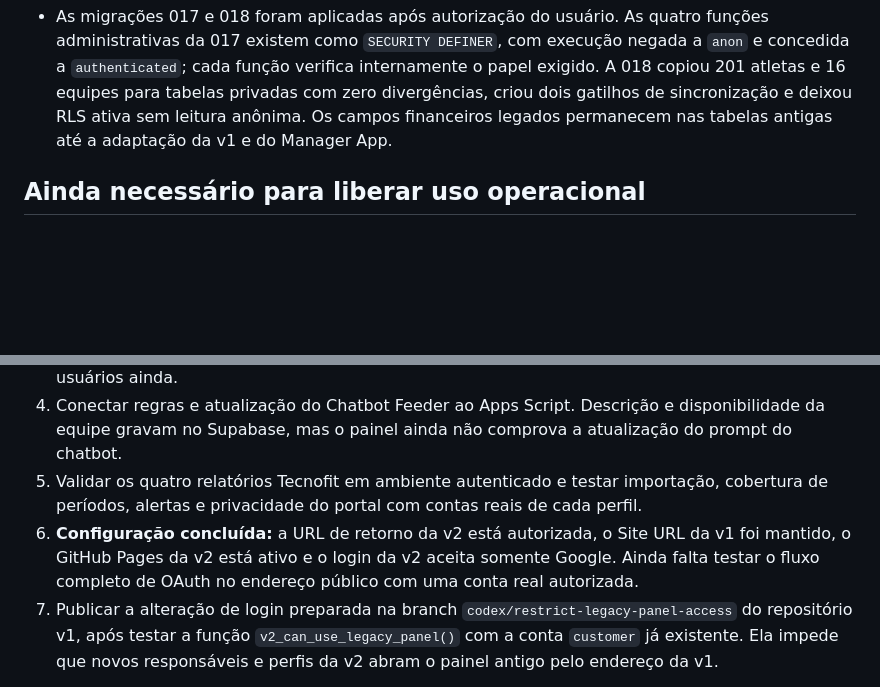
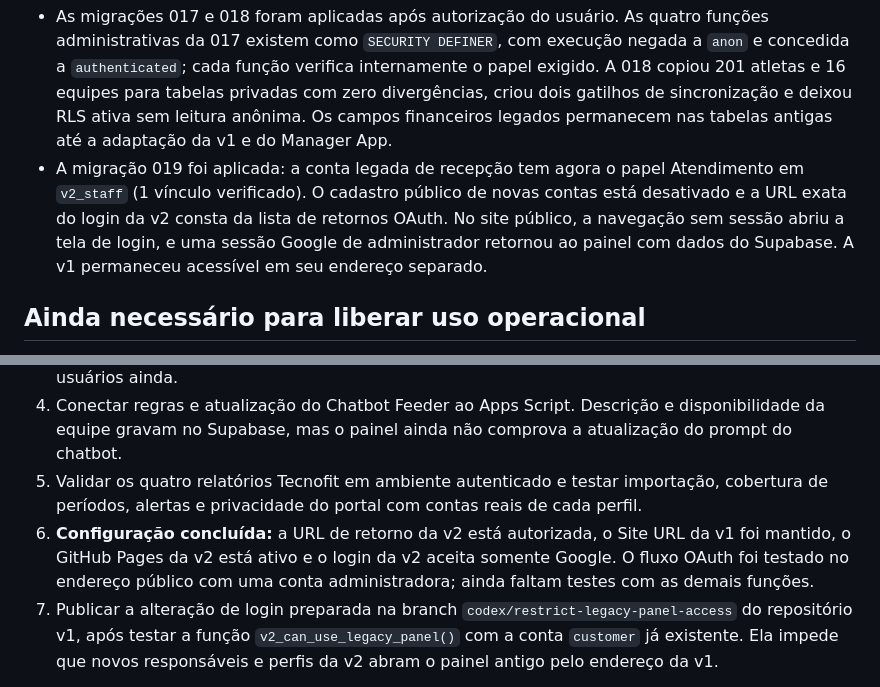
Before and after one commit to apollovoleibol/management_panel_v2, a Markdown page: docs/IMPLEMENTACAO_REAL.md, 2 parts joined by grey strips. GitHub-like rendering; blank space fills up the shorter version.

Commit message:
Record verified Google sign-in on published v2

```diff
--- a/docs/IMPLEMENTACAO_REAL.md
+++ b/docs/IMPLEMENTACAO_REAL.md
@@ -14,6 +14,7 @@ Status em 30/09/2026: **site publicado com login Google; validação operacional
 - A política legada `athletes_customer_select` dava a todo perfil `customer` leitura de todos os atletas. A migração 015 foi aplicada: as quatro políticas `athletes_customer_*` agora verificam `private.v2_is_legacy_customer()`. A conta `customer` preexistente foi preservada; ainda não há contas de atletas vinculadas ou convites enviados. As três novas tabelas têm RLS ativa, sem leitura anônima nem `UPDATE` direto por `authenticated`.
 - A leitura de agendamentos da conta `customer` legada foi restaurada com a mesma verificação. A migração 014 foi aplicada após autorização do usuário. A consulta de verificação confirmou quatro tabelas operacionais com RLS ativa, nenhuma leitura anônima de lançamentos de técnicos, nenhuma inserção direta de pagamentos por `authenticated`, a presença da nova política de atualização de agendamentos e a remoção da política antiga de atualização ampla. Ainda falta testar os fluxos com contas de cada perfil.
 - As migrações 017 e 018 foram aplicadas após autorização do usuário. As quatro funções administrativas da 017 existem como `SECURITY DEFINER`, com execução negada a `anon` e concedida a `authenticated`; cada função verifica internamente o papel exigido. A 018 copiou 201 atletas e 16 equipes para tabelas privadas com zero divergências, criou dois gatilhos de sincronização e deixou RLS ativa sem leitura anônima. Os campos financeiros legados permanecem nas tabelas antigas até a adaptação da v1 e do Manager App.
+- A migração 019 foi aplicada: a conta legada de recepção tem agora o papel Atendimento em `v2_staff` (1 vínculo verificado). O cadastro público de novas contas está desativado e a URL exata do login da v2 consta da lista de retornos OAuth. No site público, a navegação sem sessão abriu a tela de login, e uma sessão Google de administrador retornou ao painel com dados do Supabase. A v1 permaneceu acessível em seu endereço separado.
 
 ## Ainda necessário para liberar uso operacional
 
@@ -22,7 +23,7 @@ Status em 30/09/2026: **site publicado com login Google; validação operacional
 3. Implantar e testar o convite de usuários pela Edge Function `v2-invite-user`, a edição de permissões e vínculos por RPC e a operação segura de pacotes. O código local dessas primeiras operações está preparado, mas depende das migrações e da função implantada; não convidar usuários ainda.
 4. Conectar regras e atualização do Chatbot Feeder ao Apps Script. Descrição e disponibilidade da equipe gravam no Supabase, mas o painel ainda não comprova a atualização do prompt do chatbot.
 5. Validar os quatro relatórios Tecnofit em ambiente autenticado e testar importação, cobertura de períodos, alertas e privacidade do portal com contas reais de cada perfil.
-6. **Configuração concluída:** a URL de retorno da v2 está autorizada, o Site URL da v1 foi mantido, o GitHub Pages da v2 está ativo e o login da v2 aceita somente Google. Ainda falta testar o fluxo completo de OAuth no endereço público com uma conta real autorizada.
+6. **Configuração concluída:** a URL de retorno da v2 está autorizada, o Site URL da v1 foi mantido, o GitHub Pages da v2 está ativo e o login da v2 aceita somente Google. O fluxo OAuth foi testado no endereço público com uma conta administradora; ainda faltam testes com as demais funções.
 7. Publicar a alteração de login preparada na branch `codex/restrict-legacy-panel-access` do repositório v1, após testar a função `v2_can_use_legacy_panel()` com a conta `customer` já existente. Ela impede que novos responsáveis e perfis da v2 abram o painel antigo pelo endereço da v1.
 
 **Critério de uso operacional:** não convidar atletas nem tratar os controles visuais como garantia de sigilo financeiro antes de corrigir a exposição das colunas `payment_plan` e `payment_bank` a técnicos e ao `customer` legado. Ocultar campos no JavaScript não protege consultas diretas à API. Também verificar permissões com contas reais de administrador, financeiro, técnico e responsável, e conferir que a v1 continua operando.
```
